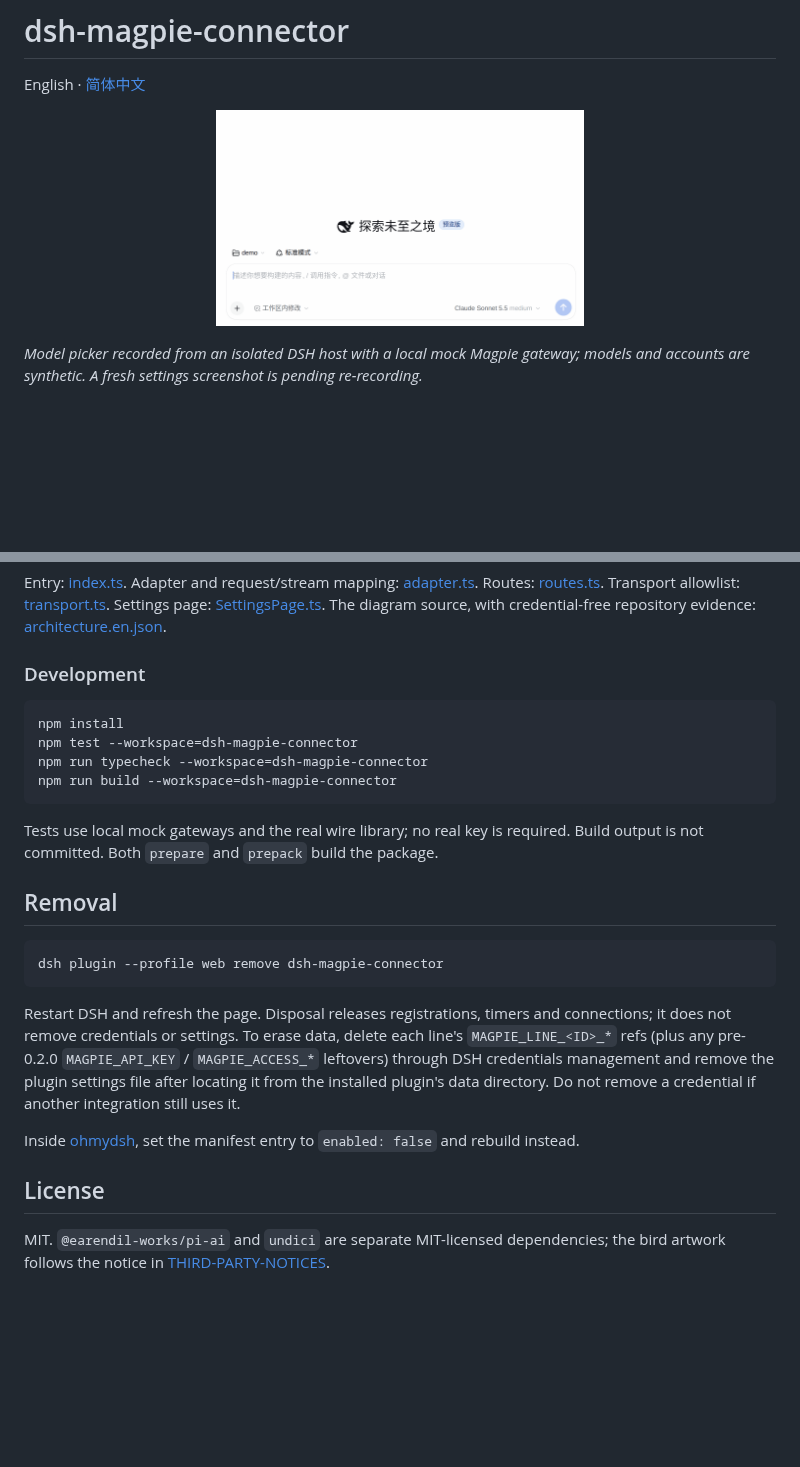
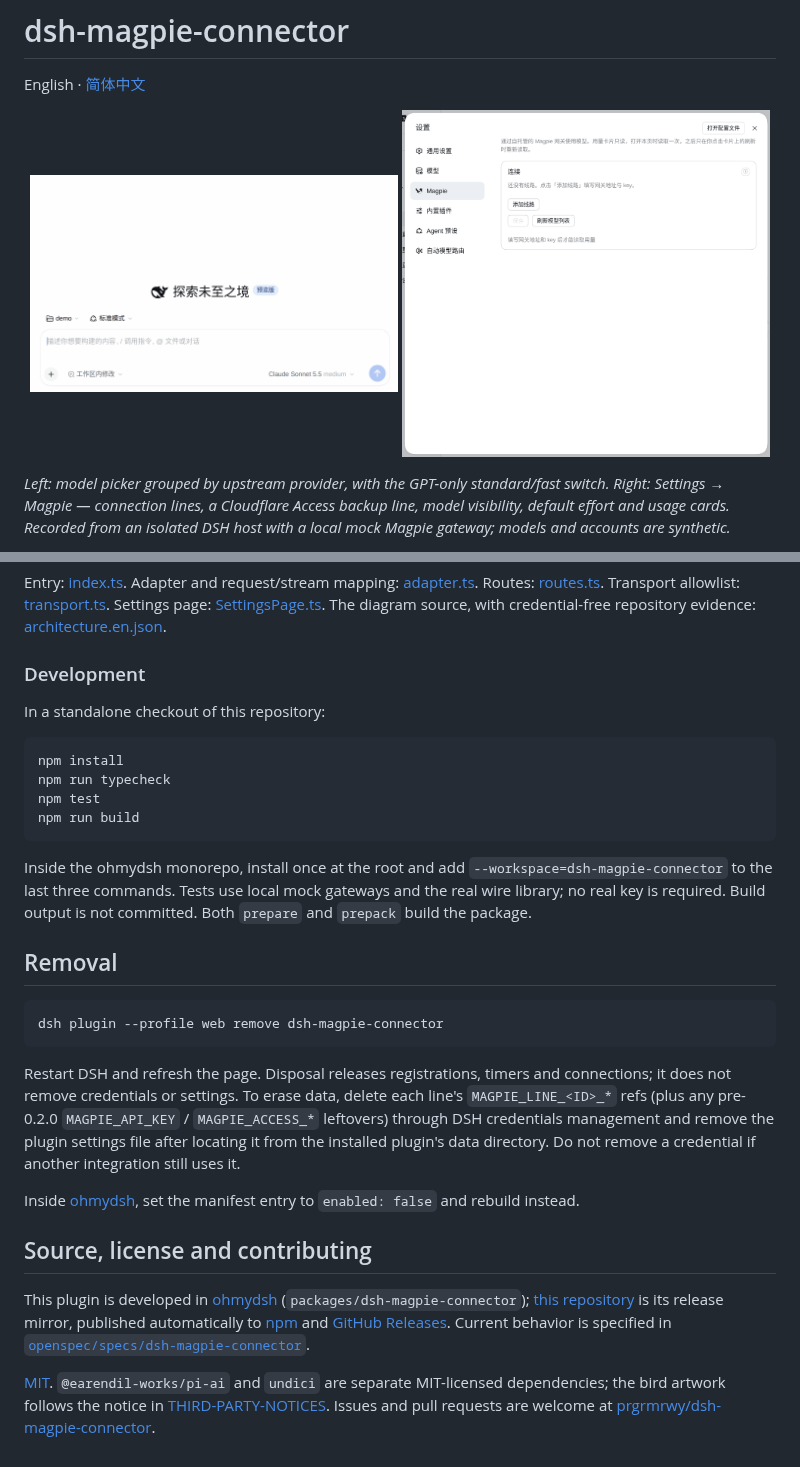
Before and after one commit to prgrmrwy/dsh-magpie-connector, a Markdown page: README.md, 2 parts joined by grey strips. Drawn GitHub-style; pictures changed too: docs/settings.gif (added); blank space fills up the shorter version.

````diff
--- a/README.md
+++ b/README.md
@@ -4,7 +4,8 @@ English · [简体中文](README.zh.md)
 
 <p align="center">
   <img src="docs/model-picker.gif" alt="Model picker grouped by upstream provider, with the GPT-only standard/fast control" width="49%">
+  <img src="docs/settings.gif" alt="Settings: add a line, a Cloudflare Access backup line, save, provider groups with visibility and default effort, usage card refresh" width="49%">
 </p>
 
-*Model picker recorded from an isolated DSH host with a local mock Magpie gateway; models and accounts are synthetic. A fresh settings screenshot is pending re-recording.*
+*Left: model picker grouped by upstream provider, with the GPT-only standard/fast switch. Right: Settings → Magpie — connection lines, a Cloudflare Access backup line, model visibility, default effort and usage cards. Recorded from an isolated DSH host with a local mock Magpie gateway; models and accounts are synthetic.*
 
@@ -76,14 +75,16 @@ Entry: [index.ts](src/index.ts). Adapter and request/stream mapping: [adapter.ts
 
 ### Development
 
+In a standalone checkout of this repository:
+
 ```sh
 npm install
-npm test --workspace=dsh-magpie-connector
-npm run typecheck --workspace=dsh-magpie-connector
-npm run build --workspace=dsh-magpie-connector
+npm run typecheck
+npm test
+npm run build
 ```
 
-Tests use local mock gateways and the real wire library; no real key is required. Build output is not committed. Both `prepare` and `prepack` build the package.
+Inside the ohmydsh monorepo, install once at the root and add `--workspace=dsh-magpie-connector` to the last three commands. Tests use local mock gateways and the real wire library; no real key is required. Build output is not committed. Both `prepare` and `prepack` build the package.
 
 ## Removal
 <!-- section: removal -->
@@ -96,6 +97,8 @@ Restart DSH and refresh the page. Disposal releases registrations, timers and co
 
 Inside [ohmydsh](https://github.com/prgrmrwy/ohmydsh), set the manifest entry to `enabled: false` and rebuild instead.
 
-## License
+## Source, license and contributing
 
-MIT. `@earendil-works/pi-ai` and `undici` are separate MIT-licensed dependencies; the bird artwork follows the notice in [THIRD-PARTY-NOTICES](THIRD-PARTY-NOTICES).
+This plugin is developed in [ohmydsh](https://github.com/prgrmrwy/ohmydsh) (`packages/dsh-magpie-connector`); [this repository](https://github.com/prgrmrwy/dsh-magpie-connector) is its release mirror, published automatically to [npm](https://www.npmjs.com/package/dsh-magpie-connector) and [GitHub Releases](https://github.com/prgrmrwy/dsh-magpie-connector/releases). Current behavior is specified in [`openspec/specs/dsh-magpie-connector`](https://github.com/prgrmrwy/ohmydsh/blob/main/openspec/specs/dsh-magpie-connector/spec.md).
+
+[MIT](LICENSE). `@earendil-works/pi-ai` and `undici` are separate MIT-licensed dependencies; the bird artwork follows the notice in [THIRD-PARTY-NOTICES](THIRD-PARTY-NOTICES). Issues and pull requests are welcome at [prgrmrwy/dsh-magpie-connector](https://github.com/prgrmrwy/dsh-magpie-connector/issues).
````
Also changed, not shown: other parts of README.md (+2 -4 lines), README.zh.md (+14 -11 lines), docs/SCREENSHOTS.md (+1 -2 lines), 1 other file.
